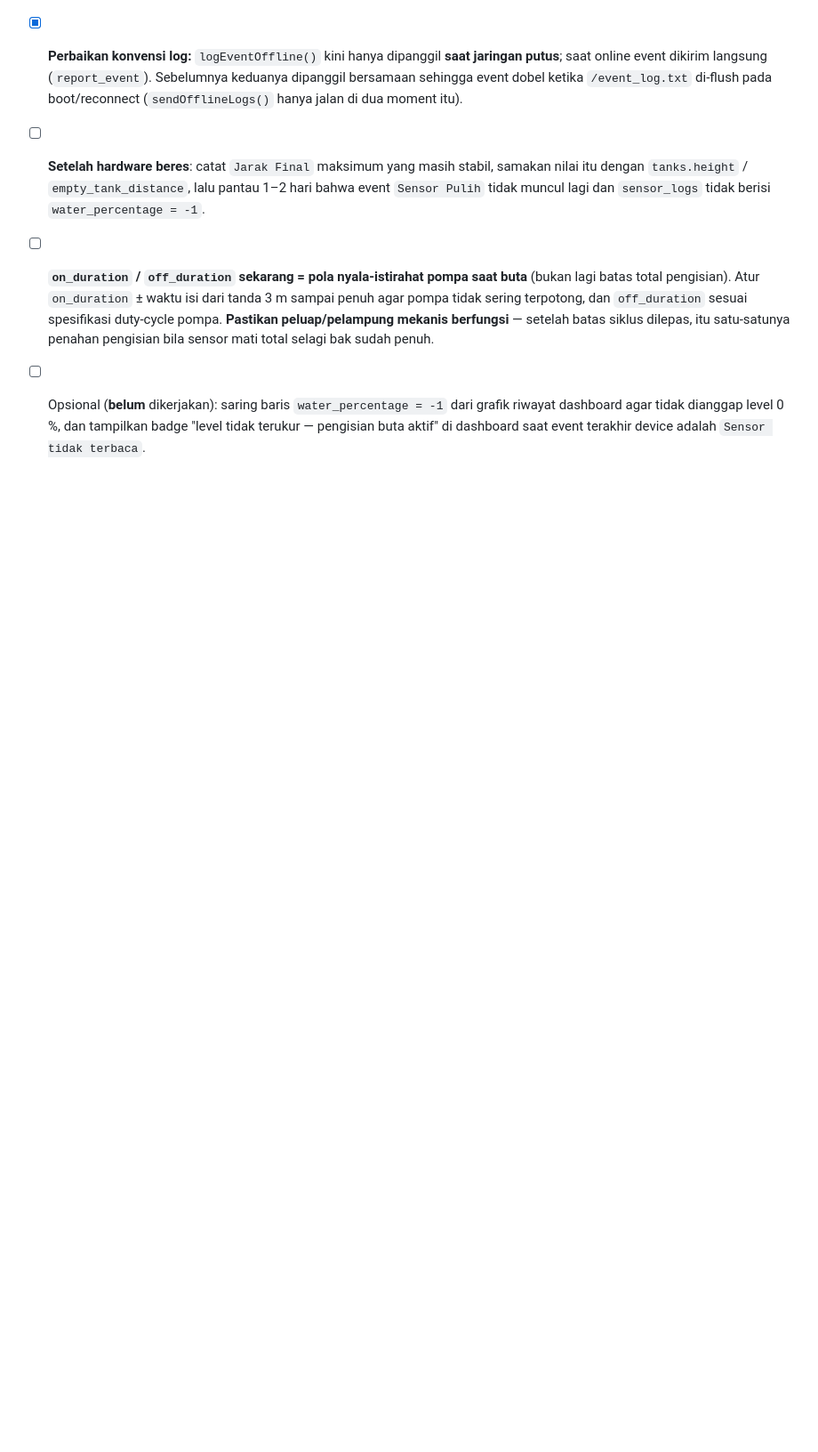
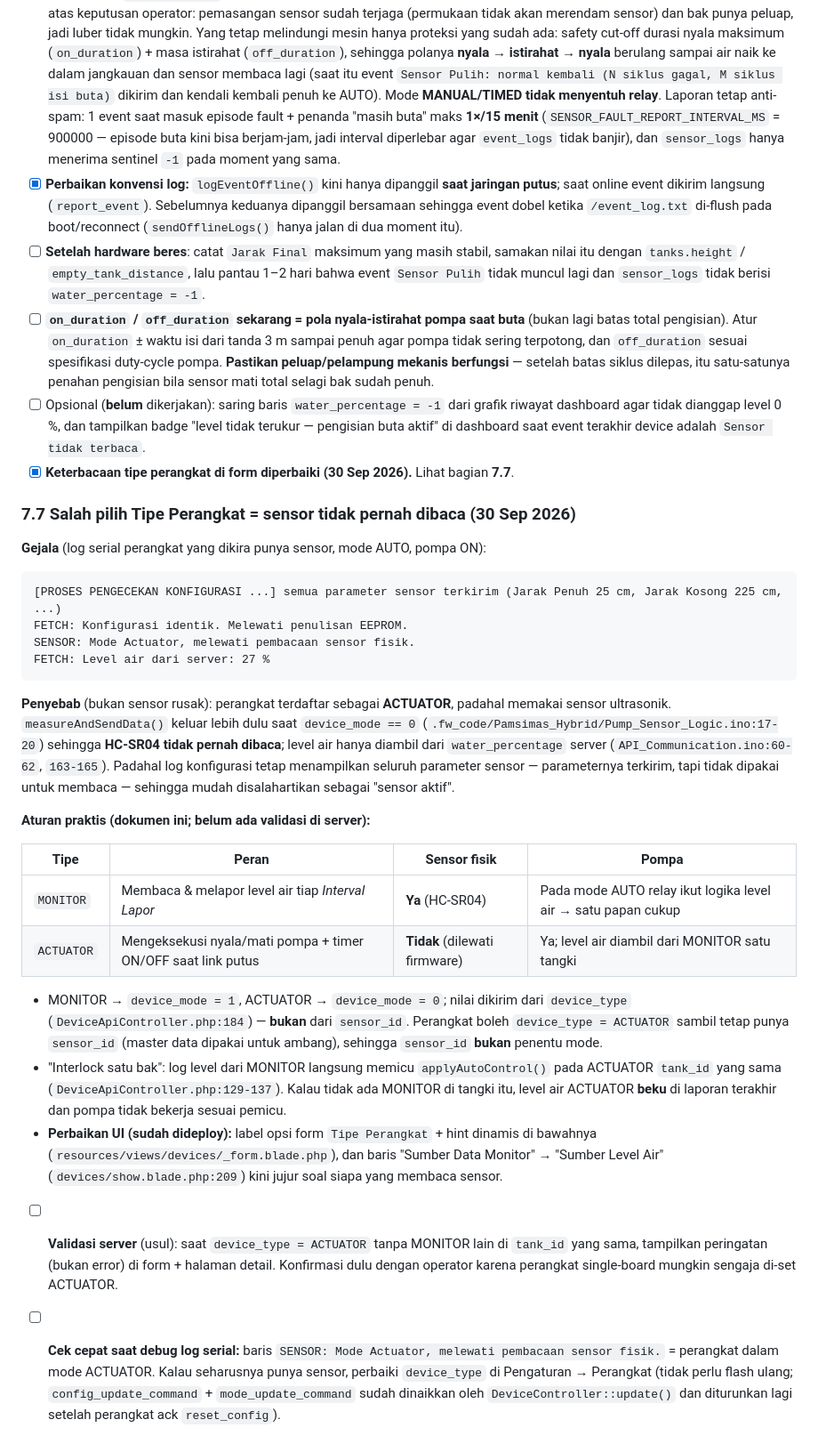
Before and after one commit to mswaluyo/pamsimas-selur, a Markdown page: TODO.md, the part around the change. Shown at 89% size. Drawn GitHub-style; blank space fills up the shorter version.

Commit message:
docs(todo): catat aturan MONITOR/ACTUATOR + gejala sensor terbaca saat tipe salah
- bagian 7.7: gejala log serial, penyebab di firmware/server, tabel peran tipe

````diff
--- a/TODO.md
+++ b/TODO.md
@@ -415,3 +415,48 @@ API: ... 'report_event' -> 'EMERGENCY: Sensor Error - Pompa Dimatikan' (HTTP 200
 - [ ] Opsional (**belum** dikerjakan): saring baris `water_percentage = -1` dari grafik riwayat dashboard
       agar tidak dianggap level 0 %, dan tampilkan badge "level tidak terukur — pengisian buta aktif" di
       dashboard saat event terakhir device adalah `Sensor tidak terbaca`.
+- [x] **Keterbacaan tipe perangkat di form diperbaiki (30 Sep 2026).** Lihat bagian **7.7**.
+
+### 7.7 Salah pilih Tipe Perangkat = sensor tidak pernah dibaca (30 Sep 2026)
+
+**Gejala** (log serial perangkat yang dikira punya sensor, mode AUTO, pompa ON):
+
+```
+[PROSES PENGECEKAN KONFIGURASI ...] semua parameter sensor terkirim (Jarak Penuh 25 cm, Jarak Kosong 225 cm, ...)
+FETCH: Konfigurasi identik. Melewati penulisan EEPROM.
+SENSOR: Mode Actuator, melewati pembacaan sensor fisik.
+FETCH: Level air dari server: 27 %
+```
+
+**Penyebab** (bukan sensor rusak): perangkat terdaftar sebagai **ACTUATOR**, padahal
+memakai sensor ultrasonik. `measureAndSendData()` keluar lebih dulu saat `device_mode == 0`
+(`.fw_code/Pamsimas_Hybrid/Pump_Sensor_Logic.ino:17-20`) sehingga **HC-SR04 tidak pernah dibaca**; level air
+hanya diambil dari `water_percentage` server (`API_Communication.ino:60-62`, `163-165`). Padahal log
+konfigurasi tetap menampilkan seluruh parameter sensor — parameternya terkirim, tapi tidak dipakai untuk
+membaca — sehingga mudah disalahartikan sebagai "sensor aktif".
+
+**Aturan praktis (dokumen ini; belum ada validasi di server):**
+
+| Tipe | Peran | Sensor fisik | Pompa |
+|---|---|---|---|
+| `MONITOR` | Membaca & melapor level air tiap *Interval Lapor* | **Ya** (HC-SR04) | Pada mode AUTO relay ikut logika level air → satu papan cukup |
+| `ACTUATOR` | Mengeksekusi nyala/mati pompa + timer ON/OFF saat link putus | **Tidak** (dilewati firmware) | Ya; level air diambil dari MONITOR satu tangki |
+
+- MONITOR → `device_mode = 1`, ACTUATOR → `device_mode = 0`; nilai dikirim dari
+  `device_type` (`DeviceApiController.php:184`) — **bukan** dari `sensor_id`. Perangkat boleh
+  `device_type = ACTUATOR` sambil tetap punya `sensor_id` (master data dipakai untuk ambang), sehingga
+  `sensor_id` **bukan** penentu mode.
+- "Interlock satu bak": log level dari MONITOR langsung memicu `applyAutoControl()` pada ACTUATOR
+  `tank_id` yang sama (`DeviceApiController.php:129-137`). Kalau tidak ada MONITOR di tangki itu,
+  level air ACTUATOR **beku** di laporan terakhir dan pompa tidak bekerja sesuai pemicu.
+- **Perbaikan UI (sudah dideploy):** label opsi form `Tipe Perangkat` + hint dinamis di bawahnya
+  (`resources/views/devices/_form.blade.php`), dan baris "Sumber Data Monitor" → "Sumber Level Air"
+  (`devices/show.blade.php:209`) kini jujur soal siapa yang membaca sensor.
+- [ ] **Validasi server** (usul): saat `device_type = ACTUATOR` tanpa MONITOR lain di `tank_id` yang sama,
+      tampilkan peringatan (bukan error) di form + halaman detail. Konfirmasi dulu dengan operator karena
+      perangkat single-board mungkin sengaja di-set ACTUATOR.
+- [ ] **Cek cepat saat debug log serial:** baris `SENSOR: Mode Actuator, melewati pembacaan sensor fisik.`
+      = perangkat dalam mode ACTUATOR. Kalau seharusnya punya sensor, perbaiki `device_type` di
+      Pengaturan → Perangkat (tidak perlu flash ulang; `config_update_command` +
+      `mode_update_command` sudah dinaikkan oleh `DeviceController::update()` dan diturunkan lagi
+      setelah perangkat ack `reset_config`).
````
